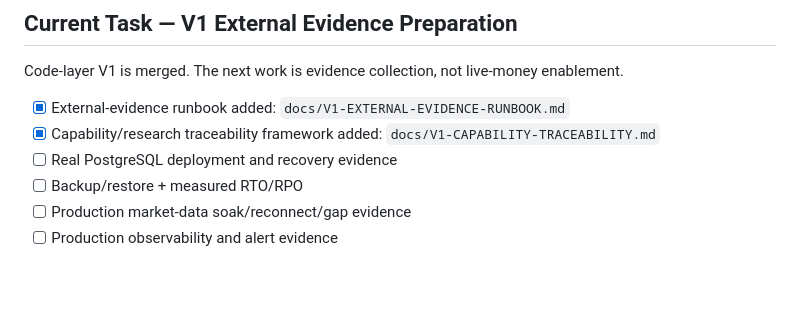
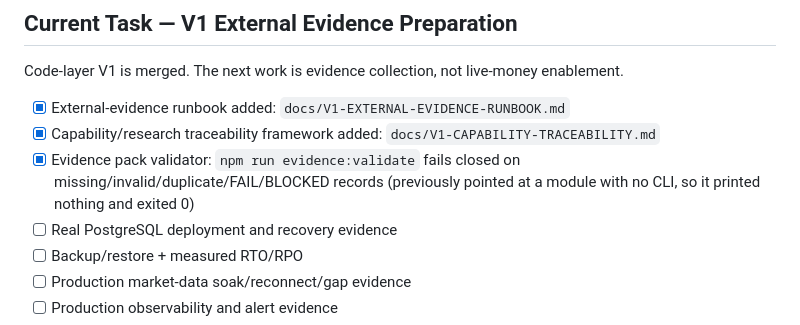
Before and after one commit to AloneSmoker007/Trading-Nova, a Markdown page: TASK.md, the part around the change. GitHub-like rendering; blank space fills up the shorter version.

Commit message:
Record the evidence validator in the task tracker

```diff
--- a/TASK.md
+++ b/TASK.md
@@ -59,6 +59,7 @@ Code-layer V1 is merged. The next work is evidence collection, not live-money en
 
 - [x] External-evidence runbook added: `docs/V1-EXTERNAL-EVIDENCE-RUNBOOK.md`
 - [x] Capability/research traceability framework added: `docs/V1-CAPABILITY-TRACEABILITY.md`
+- [x] Evidence pack validator: `npm run evidence:validate` fails closed on missing/invalid/duplicate/FAIL/BLOCKED records (previously pointed at a module with no CLI, so it printed nothing and exited 0)
 - [ ] Real PostgreSQL deployment and recovery evidence
 - [ ] Backup/restore + measured RTO/RPO
 - [ ] Production market-data soak/reconnect/gap evidence
```
